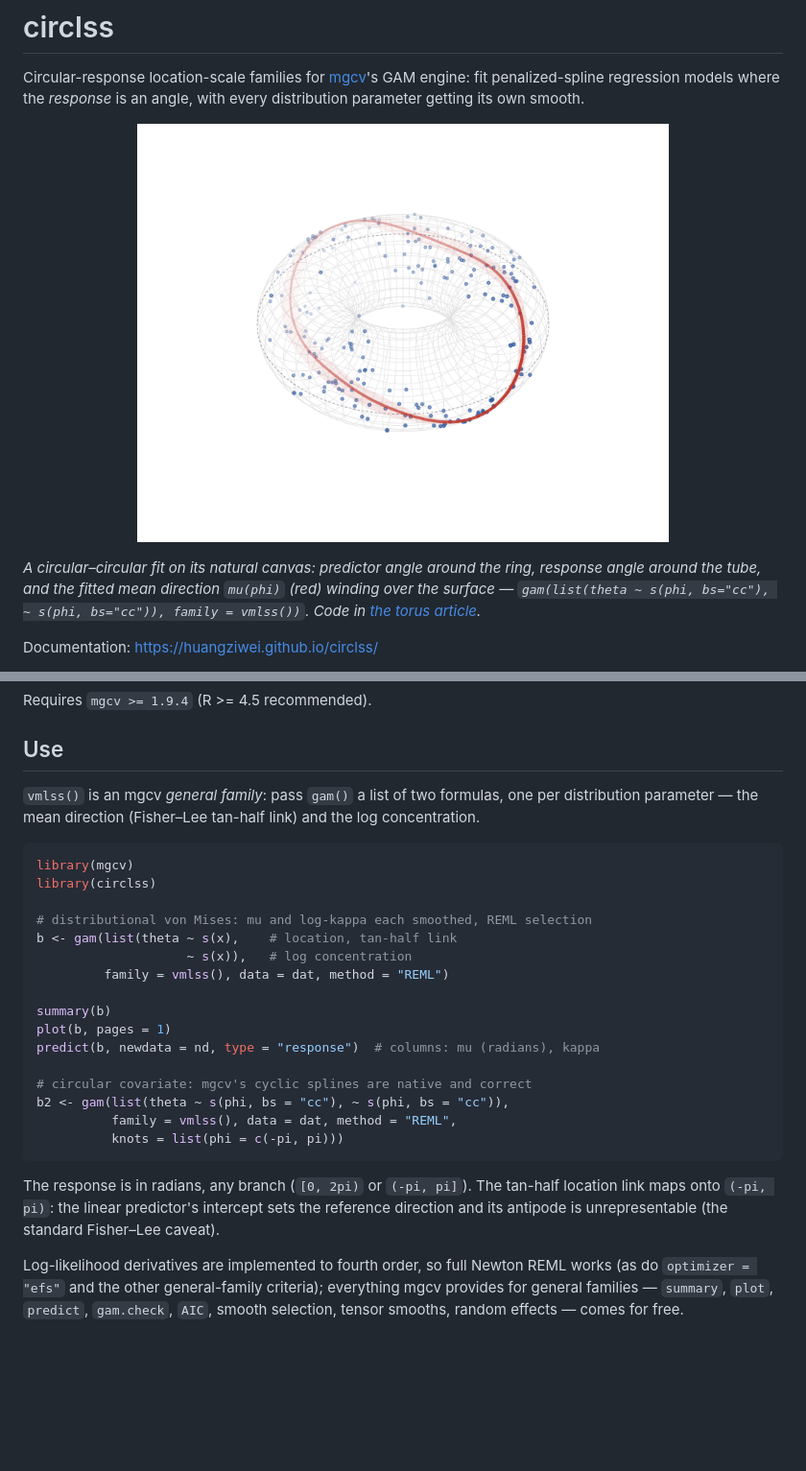
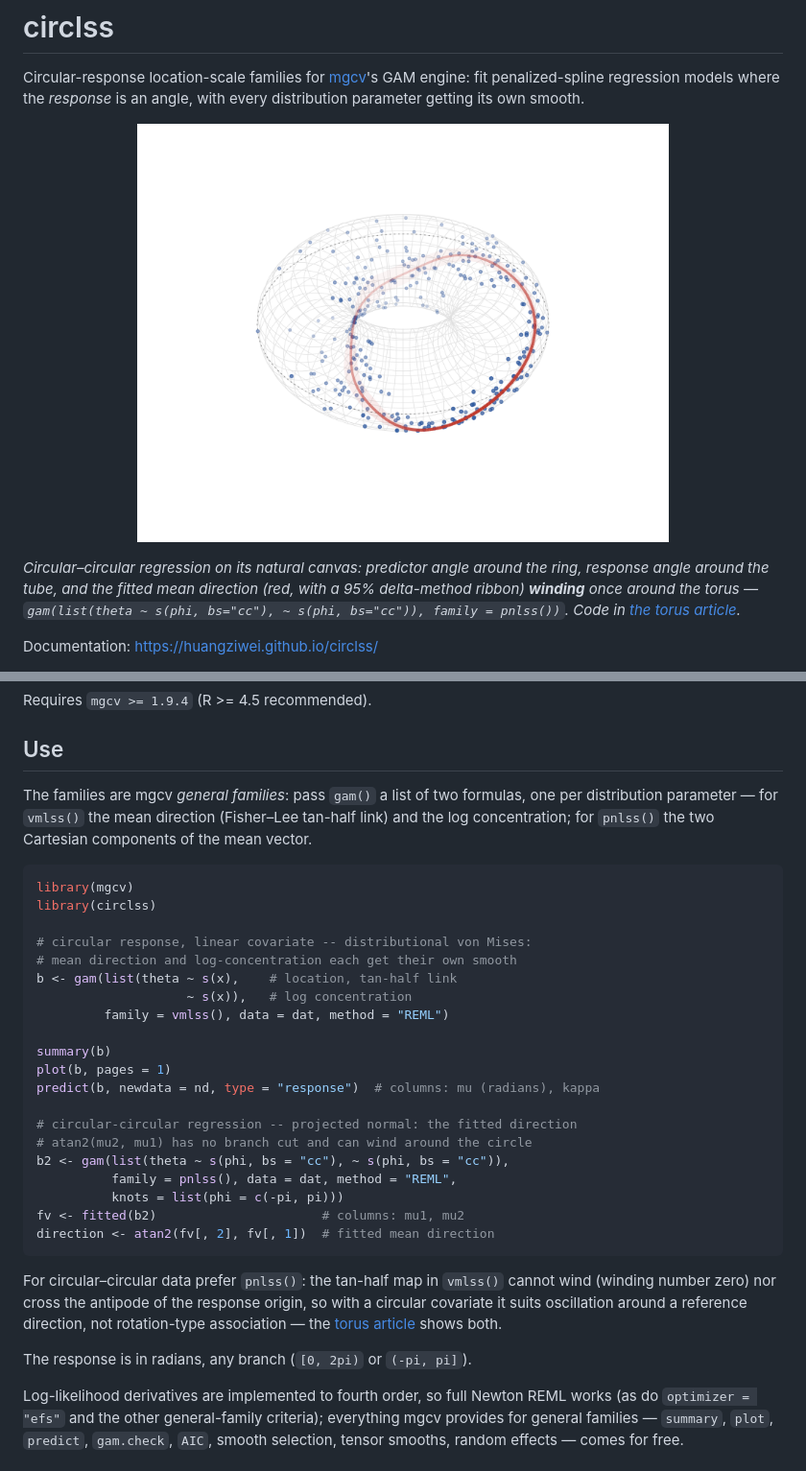
Before and after one commit to huangziwei/circlss, a Markdown page: README.md, 2 parts joined by grey strips. Shown: that part at 96% size. Rendered like a GitHub page; pictures changed too: man/figures/README-torus.png; blank space fills up the shorter version.

Commit message:
update: README/docs

````diff
--- a/README.md
+++ b/README.md
@@ -6,13 +6,14 @@ angle, with every distribution parameter getting its own smooth.
 
 <p align="center">
 <img src="man/figures/README-torus.png" width="70%"
-     alt="Circular-circular regression drawn on a torus: data points and the fitted mean-direction curve winding over the tube" />
+     alt="Circular-circular regression drawn on a torus: data points and the fitted mean-direction curve, with its 95% ribbon, winding once around the tube" />
 </p>
 
-*A circular–circular fit on its natural canvas: predictor angle around the
-ring, response angle around the tube, and the fitted mean direction
-`mu(phi)` (red) winding over the surface — `gam(list(theta ~ s(phi,
-bs="cc"), ~ s(phi, bs="cc")), family = vmlss())`. Code in
+*Circular–circular regression on its natural canvas: predictor angle
+around the ring, response angle around the tube, and the fitted mean
+direction (red, with a 95% delta-method ribbon) **winding** once around
+the torus — `gam(list(theta ~ s(phi, bs="cc"), ~ s(phi, bs="cc")),
+family = pnlss())`. Code in
 [the torus article](https://huangziwei.github.io/circlss/articles/circular-circular-regression.html).*
 
 Documentation: <https://huangziwei.github.io/circlss/>
@@ -40,15 +41,17 @@ Requires `mgcv >= 1.9.4` (R >= 4.5 recommended).
 
 ## Use
 
-`vmlss()` is an mgcv *general family*: pass `gam()` a list of two formulas,
-one per distribution parameter — the mean direction (Fisher–Lee tan-half
-link) and the log concentration.
+The families are mgcv *general families*: pass `gam()` a list of two
+formulas, one per distribution parameter — for `vmlss()` the mean
+direction (Fisher–Lee tan-half link) and the log concentration; for
+`pnlss()` the two Cartesian components of the mean vector.
 
 ```r
 library(mgcv)
 library(circlss)
 
-# distributional von Mises: mu and log-kappa each smoothed, REML selection
+# circular response, linear covariate -- distributional von Mises:
+# mean direction and log-concentration each get their own smooth
 b <- gam(list(theta ~ s(x),    # location, tan-half link
                     ~ s(x)),   # log concentration
          family = vmlss(), data = dat, method = "REML")
@@ -57,16 +60,23 @@ summary(b)
 plot(b, pages = 1)
 predict(b, newdata = nd, type = "response")  # columns: mu (radians), kappa
 
-# circular covariate: mgcv's cyclic splines are native and correct
+# circular-circular regression -- projected normal: the fitted direction
+# atan2(mu2, mu1) has no branch cut and can wind around the circle
 b2 <- gam(list(theta ~ s(phi, bs = "cc"), ~ s(phi, bs = "cc")),
-          family = vmlss(), data = dat, method = "REML",
+          family = pnlss(), data = dat, method = "REML",
           knots = list(phi = c(-pi, pi)))
+fv <- fitted(b2)                      # columns: mu1, mu2
+direction <- atan2(fv[, 2], fv[, 1])  # fitted mean direction
 ```
 
-The response is in radians, any branch (`[0, 2pi)` or `(-pi, pi]`). The
-tan-half location link maps onto `(-pi, pi)`: the linear predictor's
-intercept sets the reference direction and its antipode is unrepresentable
-(the standard Fisher–Lee caveat).
+For circular–circular data prefer `pnlss()`: the tan-half map in
+`vmlss()` cannot wind (winding number zero) nor cross the antipode of
+the response origin, so with a circular covariate it suits oscillation
+around a reference direction, not rotation-type association — the
+[torus article](https://huangziwei.github.io/circlss/articles/circular-circular-regression.html)
+shows both.
+
+The response is in radians, any branch (`[0, 2pi)` or `(-pi, pi]`).
 
 Log-likelihood derivatives are implemented to fourth order, so full Newton
 REML works (as do `optimizer = "efs"` and the other general-family
````
Also changed, not shown: 2 other files.
